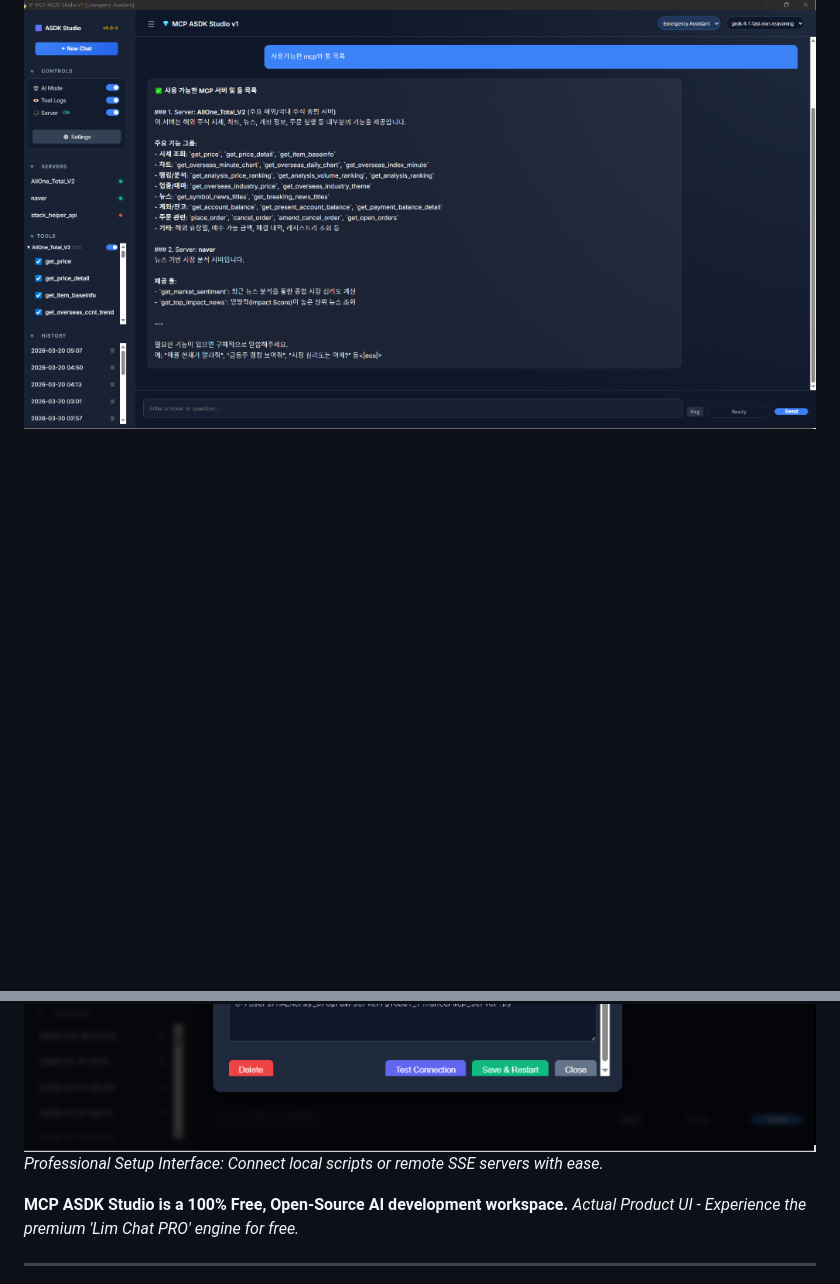
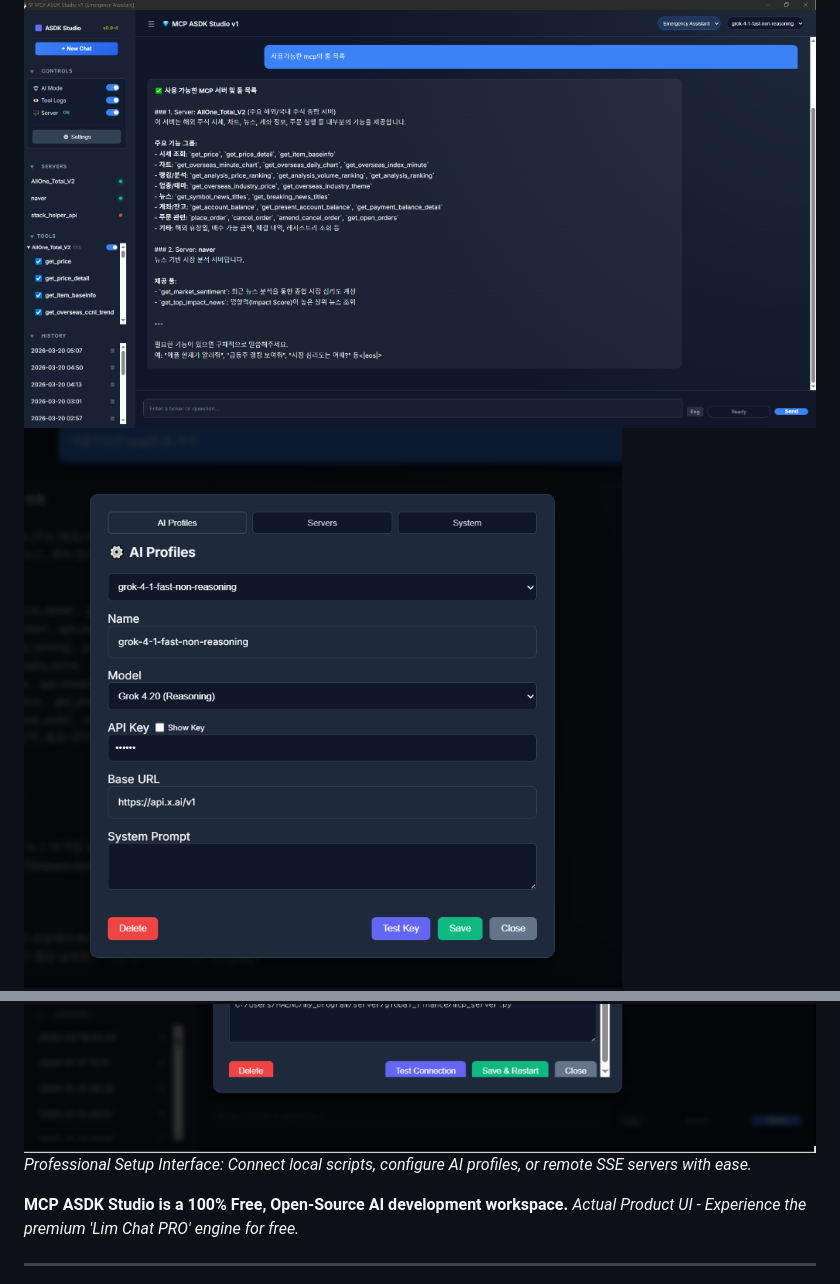
Before and after one commit to lim-asdk/asdk_09-mcp_asdk_studio_v0_9-4, a Markdown page: README.md, 2 parts joined by grey strips. Rendered like a GitHub page; pictures changed too: docs/assets/profile_setup.png (added); blank space fills up the shorter version.

Commit message:
Asset: Include all 3 UI screenshots in README

```diff
--- a/README.md
+++ b/README.md
@@ -3,8 +3,9 @@
 > **"Your High-Performance, Free Alternative to Commercial AI Desktops"**
 
 ![MCP ASDK Studio Chat](docs/assets/screenshot.png)
+![AI Profile Configuration](docs/assets/profile_setup.png)
 ![MCP Server Setup](docs/assets/mcp_setup.png)
-*Professional Setup Interface: Connect local scripts or remote SSE servers with ease.*
+*Professional Setup Interface: Connect local scripts, configure AI profiles, or remote SSE servers with ease.*
 
 **MCP ASDK Studio is a 100% Free, Open-Source AI development workspace.**
 *Actual Product UI - Experience the premium 'Lim Chat PRO' engine for free.*
```
